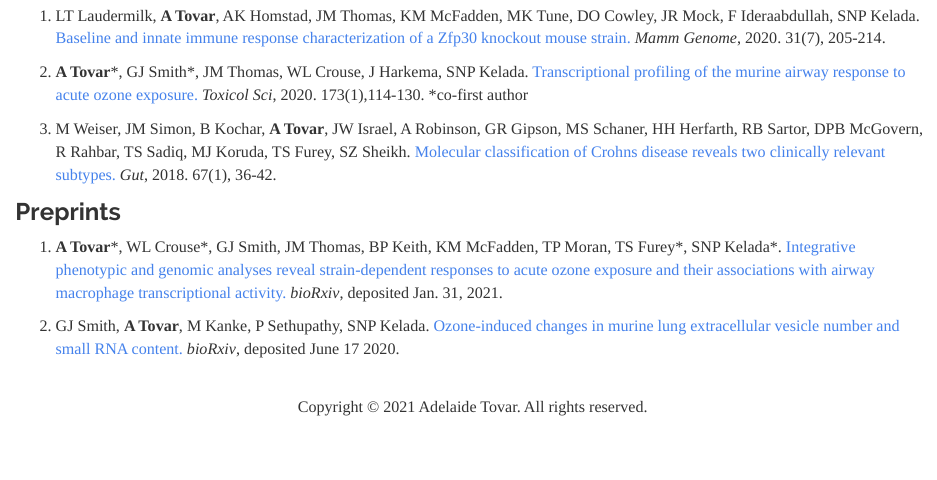
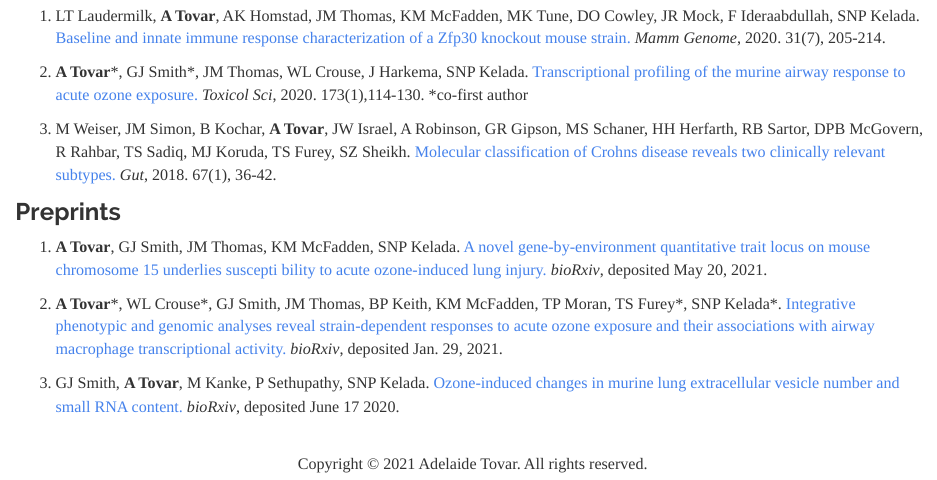
Before and after one commit to adelaidetovar/adelaidetovar.github.io, an R Markdown document (publications.Rmd): the page in a window 1100 px wide, from 200 px down. Rendered offline with R 4.5, knitr and Pandoc, with nearby package versions; a font, style sheet, LaTeX package, included part or bibliography that could not be used is replaced or left out.

Commit message:
Update publications with QTL preprint

```diff
--- a/publications.Rmd
+++ b/publications.Rmd
@@ -19,7 +19,8 @@ pagetitle: "Adelaide Tovar, Ph.D. - Publications"
 3. M Weiser, JM Simon, B Kochar, **A Tovar**, JW Israel, A Robinson, GR Gipson, MS Schaner, HH Herfarth, RB Sartor, DPB McGovern, R Rahbar, TS Sadiq, MJ Koruda, TS Furey, SZ Sheikh. [Molecular classification of Crohns disease reveals two clinically relevant subtypes.](https://gut.bmj.com/content/67/1/36.abstract) *Gut*, 2018. 67(1), 36-42.
 
 ### Preprints
+1. **A Tovar**, GJ Smith, JM Thomas, KM McFadden, SNP Kelada. [A novel gene-by-environment quantitative trait locus on mouse chromosome 15 underlies suscepti bility to acute ozone-induced lung injury.](https://www.biorxiv.org/content/10.1101/2021.05.20.445039v2) *bioRxiv*, deposited May 20, 2021.
 
-1. **A Tovar**\*, WL Crouse\*, GJ Smith, JM Thomas, BP Keith, KM McFadden, TP Moran, TS Furey\*, SNP Kelada\*. [Integrative phenotypic and genomic analyses reveal strain-dependent responses to acute ozone exposure and their associations with airway macrophage transcriptional activity.](https://www.biorxiv.org/content/10.1101/2021.01.29.428733v1) *bioRxiv*, deposited Jan. 31, 2021.
+1. **A Tovar**\*, WL Crouse\*, GJ Smith, JM Thomas, BP Keith, KM McFadden, TP Moran, TS Furey\*, SNP Kelada\*. [Integrative phenotypic and genomic analyses reveal strain-dependent responses to acute ozone exposure and their associations with airway macrophage transcriptional activity.](https://www.biorxiv.org/content/10.1101/2021.01.29.428733v1) *bioRxiv*, deposited Jan. 29, 2021.
 
 2. GJ Smith, **A Tovar**, M Kanke, P Sethupathy, SNP Kelada. [Ozone-induced changes in murine lung extracellular vesicle number and small RNA content.](https://www.biorxiv.org/content/10.1101/2020.06.17.157156v1) *bioRxiv*, deposited June 17 2020.
```
Also changed, not shown: files/adelaide-cv.pdf, publications.html, 1 other file.
